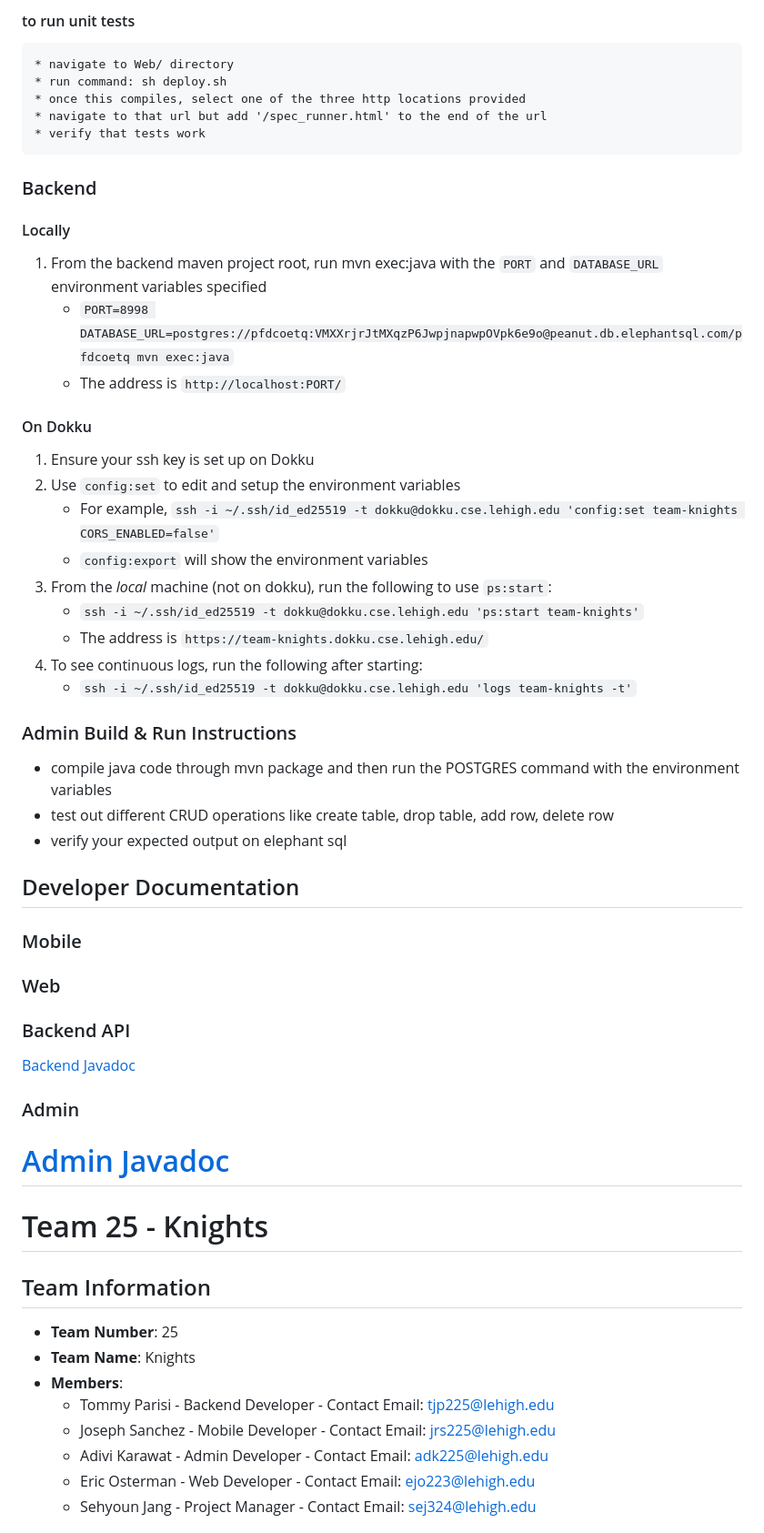
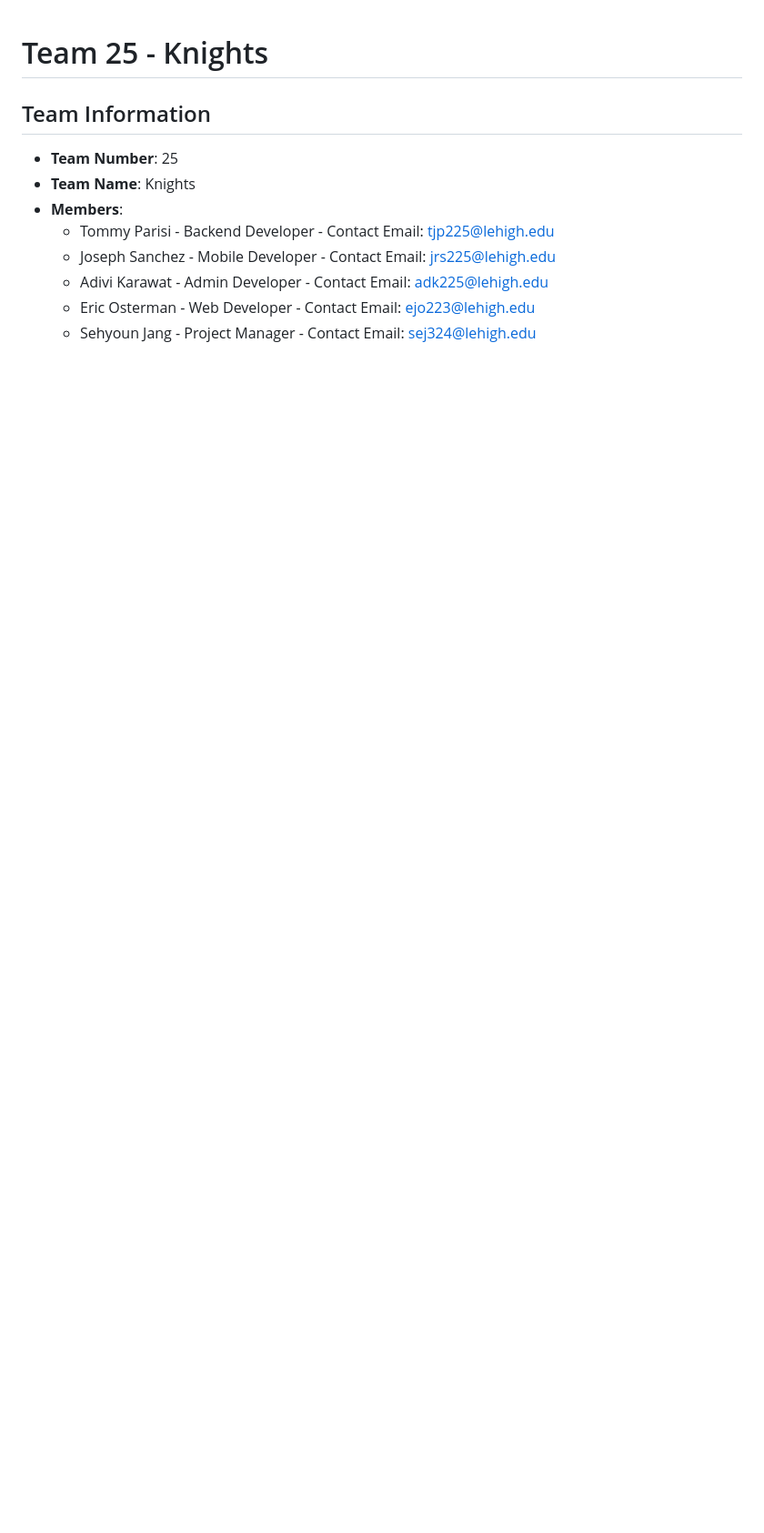
Before and after one commit to JoeySan5/Knights-Social-Media-App, a Markdown page: README.md, the part around one of its changes. Shown at 91% size. Drawn GitHub-style; blank space fills up the shorter version.

Commit message:
Remove the mistake on README file

```diff
--- a/README.md
+++ b/README.md
@@ -50,45 +1,3 @@
-#### to run unit tests
-    * navigate to Web/ directory
-    * run command: sh deploy.sh
-    * once this compiles, select one of the three http locations provided
-    * navigate to that url but add '/spec_runner.html' to the end of the url
-    * verify that tests work
-
-### Backend
-
-#### Locally
-1. From the backend maven project root, run mvn exec:java with the `PORT` and `DATABASE_URL` environment variables specified
-    * `PORT=8998 DATABASE_URL=postgres://pfdcoetq:VMXXrjrJtMXqzP6JwpjnapwpOVpk6e9o@peanut.db.elephantsql.com/pfdcoetq mvn exec:java`
-    * The address is `http://localhost:PORT/`
-
-#### On Dokku
-1. Ensure your ssh key is set up on Dokku
-2. Use `config:set` to edit and setup the environment variables
-    * For example, `ssh -i ~/.ssh/id_ed25519 -t dokku@dokku.cse.lehigh.edu 'config:set team-knights CORS_ENABLED=false'`
-    * `config:export` will show the environment variables
-3. From the *local* machine (not on dokku), run the following to use `ps:start`:
-    * `ssh -i ~/.ssh/id_ed25519 -t dokku@dokku.cse.lehigh.edu 'ps:start team-knights'`
-    * The address is `https://team-knights.dokku.cse.lehigh.edu/`
-4. To see continuous logs, run the following after starting:
-    * `ssh -i ~/.ssh/id_ed25519 -t dokku@dokku.cse.lehigh.edu 'logs team-knights -t'`
-
-### Admin Build & Run Instructions
-- compile java code through mvn package and then run the POSTGRES command with the environment variables
-- test out different CRUD operations like create table, drop table, add row, delete row
-- verify your expected output on elephant sql
-
-## Developer Documentation
-
-### Mobile
-
-### Web
-
-### Backend API
-[Backend Javadoc](docs/backend-apidocs/site/apidocs/index.html)
-
-### Admin
-[Admin Javadoc](docs/admin-apidocs/index.html)
-=======
 # Team 25 - Knights
 
 ## Team Information
```
Also changed, not shown: other parts of README.md (+0 -49 lines).
